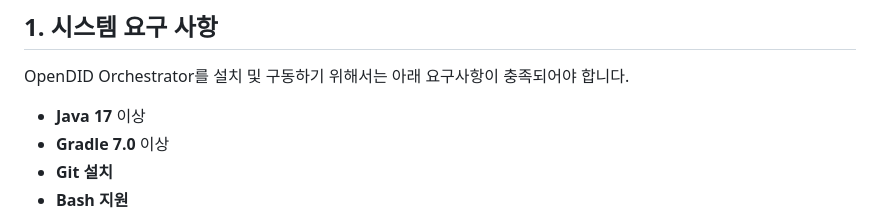
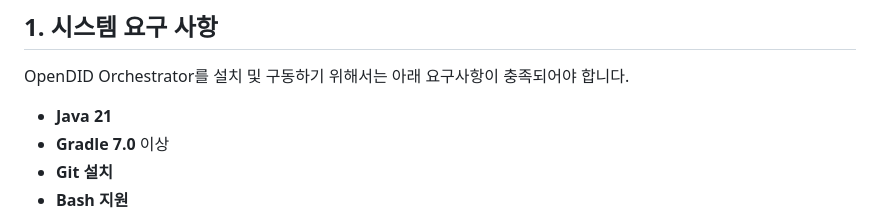
Before and after one commit to OmniOneID/did-orchestrator-server, a Markdown page: docs/installation/OpenDID_orchestrator_InstallationAndOperation_Guide_ko.md, the part around the change. Rendered like a GitHub page.

Commit message:
docs: java 21

```diff
--- a/docs/installation/OpenDID_orchestrator_InstallationAndOperation_Guide_ko.md
+++ b/docs/installation/OpenDID_orchestrator_InstallationAndOperation_Guide_ko.md
@@ -6,7 +6,7 @@
 
 ## 1. 시스템 요구 사항
 OpenDID Orchestrator를 설치 및 구동하기 위해서는 아래 요구사항이 충족되어야 합니다.
-- **Java 17** 이상
+- **Java 21**
 - **Gradle 7.0** 이상
 - **Git 설치**
 - **Bash 지원**
```
